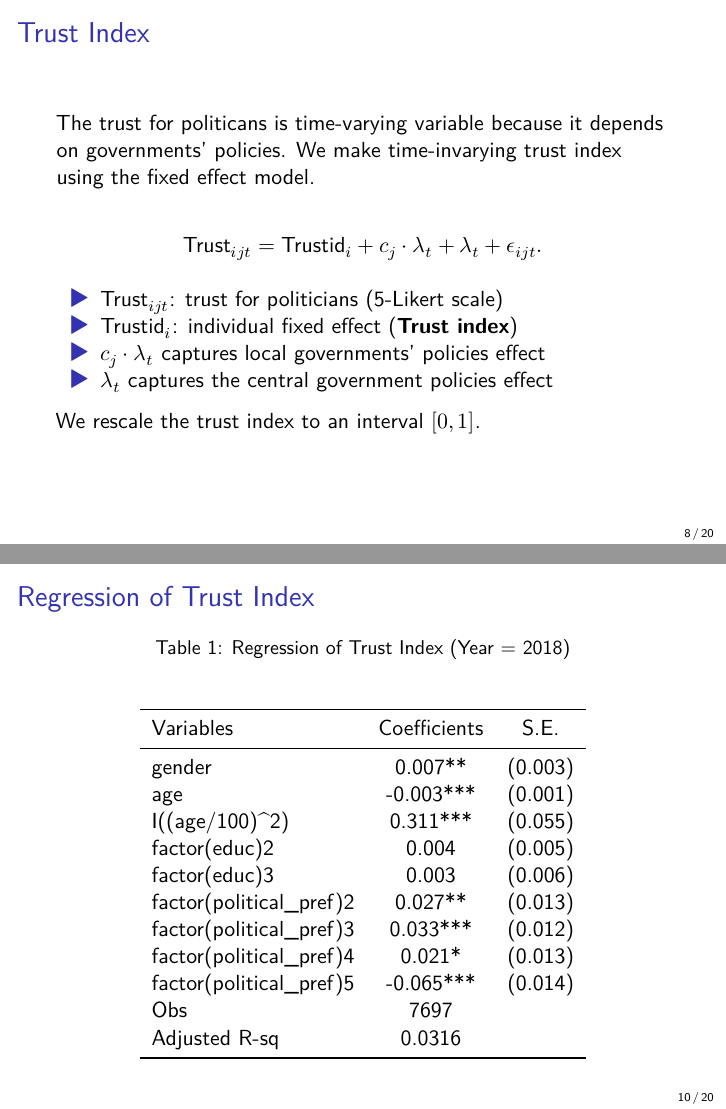
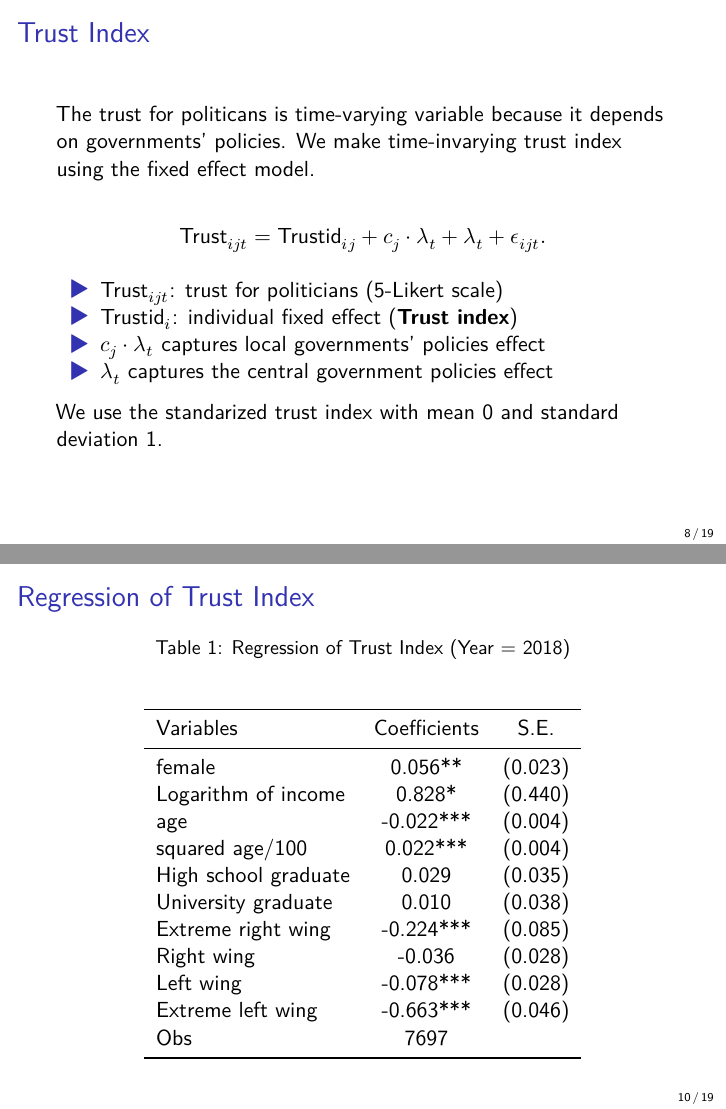
Before and after one commit to KatoPachi/NASTAB, LaTeX slides (report/slides.tex): pages 8 and 10 of 20 before the commit and pages 8 and 10 of 19 after it, joined at a grey line. The pictures show the PDF file report/slides.pdf that the author committed with the source.

Commit message:
Trust Indexの異質性のレポート部分を修正

```diff
--- a/report/slides.tex
+++ b/report/slides.tex
@@ -206,7 +206,7 @@ governments' policies. We make time-invarying trust index using the
 fixed effect model.
 
 \[
-    \text{Trust}_{ijt} = \text{Trustid}_i + c_j \cdot \lambda_t + \lambda_t + \epsilon_{ijt}.
+    \text{Trust}_{ijt} = \text{Trustid}_{ij} + c_j \cdot \lambda_t + \lambda_t + \epsilon_{ijt}.
 \]
 
 \begin{itemize}
@@ -221,7 +221,7 @@ fixed effect model.
   \(\lambda_t\) captures the central government policies effect
 \end{itemize}
 
-We rescale the trust index to an interval \([0,1]\).
+We use the standarized trust index with mean 0 and standard deviation 1.
 \end{frame}
 
 \begin{frame}{Histrogram of Trust Index}
@@ -243,17 +243,17 @@ We rescale the trust index to an interval \([0,1]\).
 \toprule
 Variables & Coefficients & S.E.\\
 \midrule
-gender & 0.007** & (0.003)\\
-age & -0.003*** & (0.001)\\
-I((age/100)\textasciicircum{}2) & 0.311*** & (0.055)\\
-factor(educ)2 & 0.004 & (0.005)\\
-factor(educ)3 & 0.003 & (0.006)\\
-factor(political\_pref)2 & 0.027** & (0.013)\\
-factor(political\_pref)3 & 0.033*** & (0.012)\\
-factor(political\_pref)4 & 0.021* & (0.013)\\
-factor(political\_pref)5 & -0.065*** & (0.014)\\
+female & 0.056** & (0.023)\\
+Logarithm of income & 0.828* & (0.440)\\
+age & -0.022*** & (0.004)\\
+squared age/100 & 0.022*** & (0.004)\\
+High school graduate & 0.029 & (0.035)\\
+University graduate & 0.010 & (0.038)\\
+Extreme right wing & -0.224*** & (0.085)\\
+Right wing & -0.036 & (0.028)\\
+Left wing & -0.078*** & (0.028)\\
+Extreme left wing & -0.663*** & (0.046)\\
 Obs & 7697 & \\
-Adjusted R-sq & 0.0316 & \\
 \bottomrule
 \end{tabular}
 \end{table}
```
Also changed, not shown: report/slides.pdf, report/slides_files/figure-beamer/PlotPredictedElast-1.pdf, report/slides_files/figure-beamer/TrustIndex-1.pdf, report/slides.tex (44 more changed lines), 2 other files.
